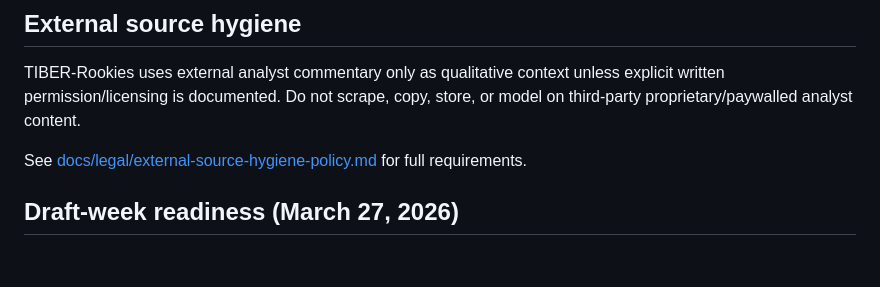
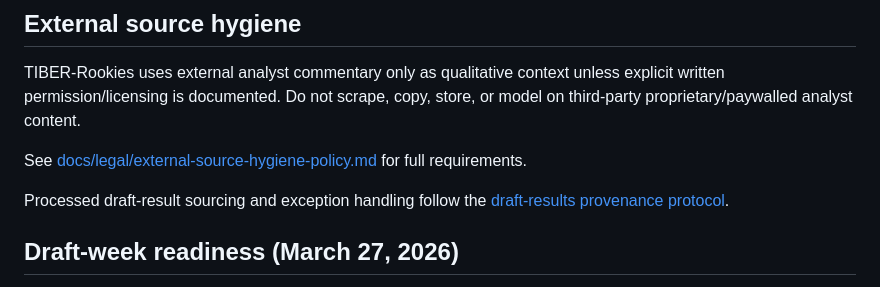
Before and after one commit to Prometheus-Frameworks/TIBER-Rookies, a Markdown page: README.md, the part around the change. Drawn GitHub-style; blank space fills up the shorter version.

Commit message:
docs: document draft-results provenance protocol (#276)

```diff
--- a/README.md
+++ b/README.md
@@ -9,6 +9,8 @@ It is intentionally not a full draft room, not a live backend, and not a runtime
 TIBER-Rookies uses external analyst commentary only as qualitative context unless explicit written permission/licensing is documented. Do not scrape, copy, store, or model on third-party proprietary/paywalled analyst content.
 
 See [docs/legal/external-source-hygiene-policy.md](docs/legal/external-source-hygiene-policy.md) for full requirements.
+
+Processed draft-result sourcing and exception handling follow the [draft-results provenance protocol](docs/draft-results-provenance.md).
 
 ## Draft-week readiness (March 27, 2026)
 
```
Also changed, not shown: docs/draft-results-provenance.md (added, +68 -0 lines).
